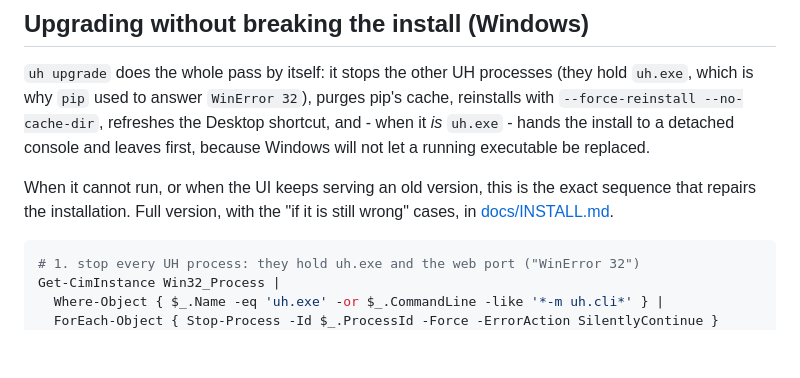
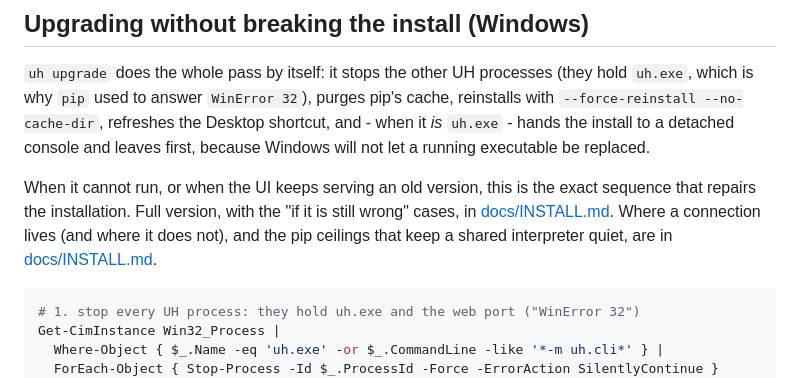
Before and after one commit to Antoine-Thomas/UH-Universal-Harness, a Markdown page: README.md, the part around the change. Drawn GitHub-style; blank space fills up the shorter version.

````diff
--- a/README.md
+++ b/README.md
@@ -82,6 +82,8 @@ leaves first, because Windows will not let a running executable be replaced.
 When it cannot run, or when the UI keeps serving an old version, this is the exact
 sequence that repairs the installation. Full version, with the "if it is still
 wrong" cases, in [docs/INSTALL.md](docs/INSTALL.md#clean-manual-upgrade-windows).
+Where a connection lives (and where it does not), and the pip ceilings that keep a
+shared interpreter quiet, are in [docs/INSTALL.md](docs/INSTALL.md#where-to-connect-things).
 
 ```powershell
 # 1. stop every UH process: they hold uh.exe and the web port ("WinError 32")
````
Also changed, not shown: docs/INSTALL.md (+33 -0 lines), docs/assets/connections-tabs.png, docs/assets/data-tab.png (added), 8 other files.
